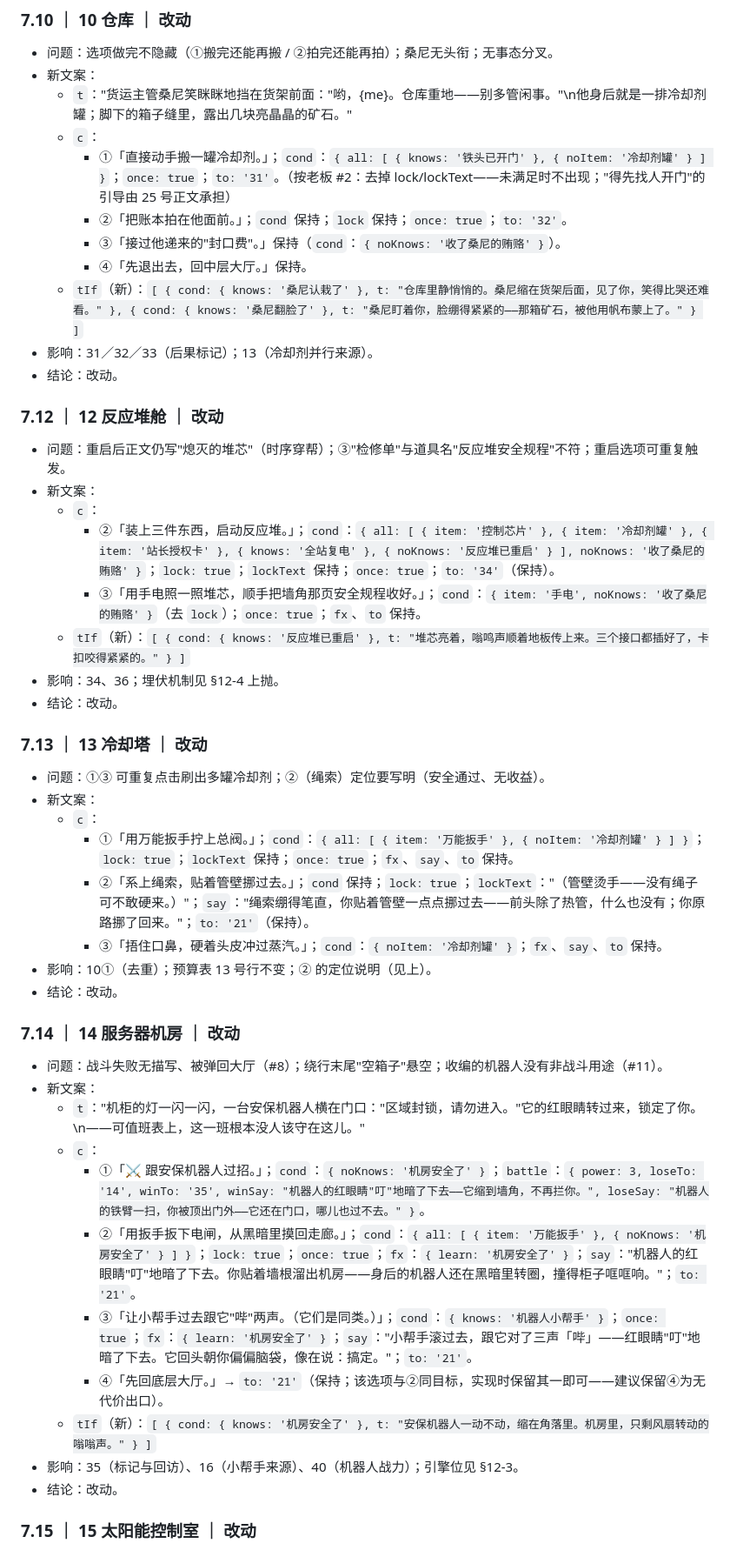
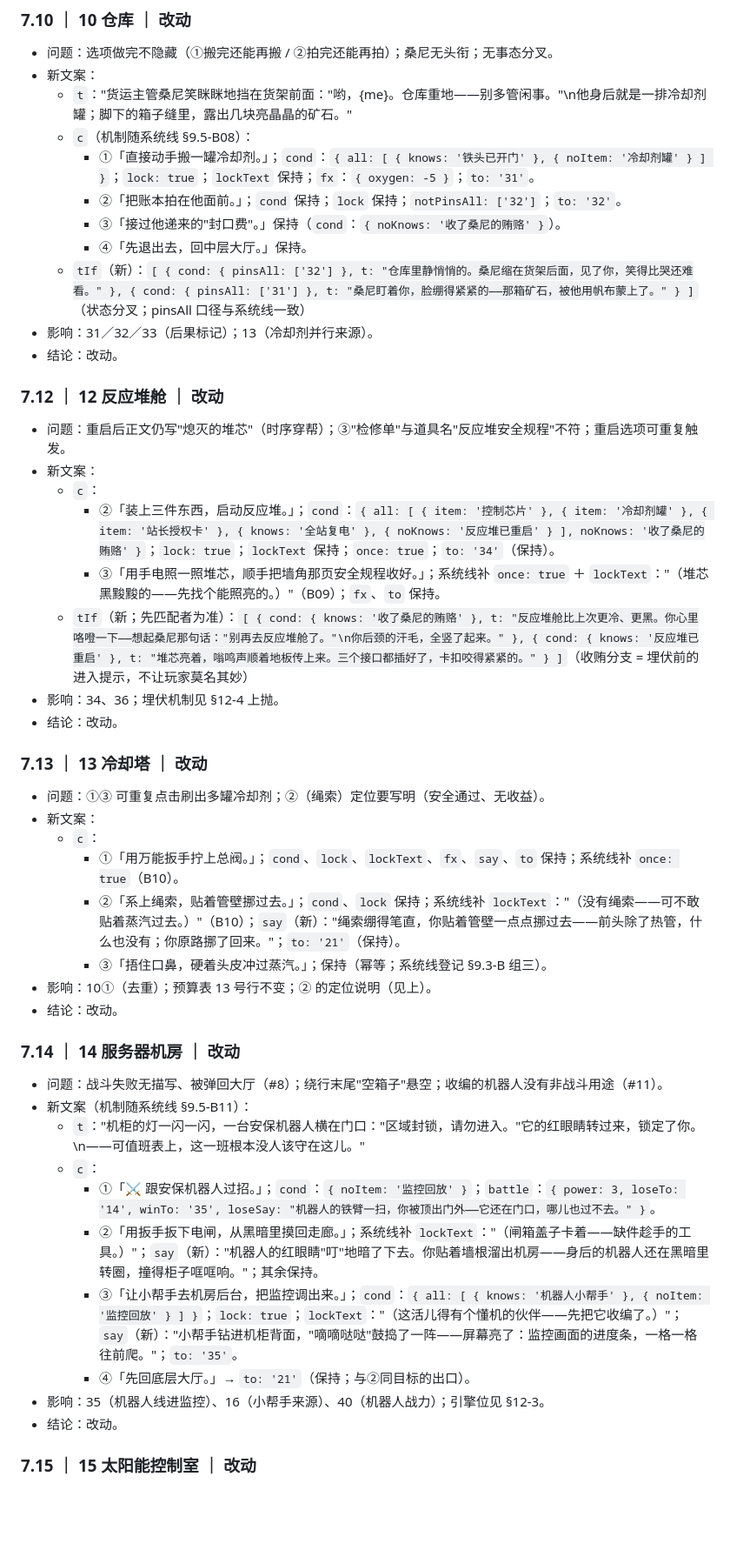
Before and after one commit to Skyfei996/new-task-game, a Markdown page: docs/station-story-bible.md, the part around one of its changes. Shown at 87% size. Rendered like a GitHub page; blank space fills up the shorter version.

```diff
--- a/docs/station-story-bible.md
+++ b/docs/station-story-bible.md
@@ -351,12 +369,12 @@
 - 问题：选项做完不隐藏（①搬完还能再搬 / ②拍完还能再拍）；桑尼无头衔；无事态分叉。
 - 新文案：
   - `t`："货运主管桑尼笑眯眯地挡在货架前面："哟，{me}。仓库重地——别多管闲事。"\n他身后就是一排冷却剂罐；脚下的箱子缝里，露出几块亮晶晶的矿石。"
-  - `c`：
-    - ①「直接动手搬一罐冷却剂。」；`cond`：`{ all: [ { knows: '铁头已开门' }, { noItem: '冷却剂罐' } ] }`；`once: true`；`to: '31'`。（按老板 #2：去掉 lock/lockText——未满足时不出现；"得先找人开门"的引导由 25 号正文承担）
-    - ②「把账本拍在他面前。」；`cond` 保持；`lock` 保持；`once: true`；`to: '32'`。
+  - `c`（机制随系统线 §9.5-B08）：
+    - ①「直接动手搬一罐冷却剂。」；`cond`：`{ all: [ { knows: '铁头已开门' }, { noItem: '冷却剂罐' } ] }`；`lock: true`；`lockText` 保持；`fx`：`{ oxygen: -5 }`；`to: '31'`。
+    - ②「把账本拍在他面前。」；`cond` 保持；`lock` 保持；`notPinsAll: ['32']`；`to: '32'`。
     - ③「接过他递来的"封口费"。」保持（`cond`：`{ noKnows: '收了桑尼的贿赂' }`）。
     - ④「先退出去，回中层大厅。」保持。
-  - `tIf`（新）：`[ { cond: { knows: '桑尼认栽了' }, t: "仓库里静悄悄的。桑尼缩在货架后面，见了你，笑得比哭还难看。" }, { cond: { knows: '桑尼翻脸了' }, t: "桑尼盯着你，脸绷得紧紧的——那箱矿石，被他用帆布蒙上了。" } ]`
+  - `tIf`（新）：`[ { cond: { pinsAll: ['32'] }, t: "仓库里静悄悄的。桑尼缩在货架后面，见了你，笑得比哭还难看。" }, { cond: { pinsAll: ['31'] }, t: "桑尼盯着你，脸绷得紧紧的——那箱矿石，被他用帆布蒙上了。" } ]`（状态分叉；pinsAll 口径与系统线一致）
 - 影响：31／32／33（后果标记）；13（冷却剂并行来源）。
 - 结论：改动。
 
@@ -365,8 +383,8 @@
 - 新文案：
   - `c`：
     - ②「装上三件东西，启动反应堆。」；`cond`：`{ all: [ { item: '控制芯片' }, { item: '冷却剂罐' }, { item: '站长授权卡' }, { knows: '全站复电' }, { noKnows: '反应堆已重启' } ], noKnows: '收了桑尼的贿赂' }`；`lock: true`；`lockText` 保持；`once: true`；`to: '34'`（保持）。
-    - ③「用手电照一照堆芯，顺手把墙角那页安全规程收好。」；`cond`：`{ item: '手电', noKnows: '收了桑尼的贿赂' }`（去 `lock`）；`once: true`；`fx`、`to` 保持。
-  - `tIf`（新）：`[ { cond: { knows: '反应堆已重启' }, t: "堆芯亮着，嗡鸣声顺着地板传上来。三个接口都插好了，卡扣咬得紧紧的。" } ]`
+    - ③「用手电照一照堆芯，顺手把墙角那页安全规程收好。」；系统线补 `once: true` ＋ `lockText`："（堆芯黑黢黢的——先找个能照亮的。）"（B09）；`fx`、`to` 保持。
+  - `tIf`（新；先匹配者为准）：`[ { cond: { knows: '收了桑尼的贿赂' }, t: "反应堆舱比上次更冷、更黑。你心里咯噔一下——想起桑尼那句话："别再去反应堆舱了。"\n你后颈的汗毛，全竖了起来。" }, { cond: { knows: '反应堆已重启' }, t: "堆芯亮着，嗡鸣声顺着地板传上来。三个接口都插好了，卡扣咬得紧紧的。" } ]`（收贿分支 = 埋伏前的进入提示，不让玩家莫名其妙）
 - 影响：34、36；埋伏机制见 §12-4 上抛。
 - 结论：改动。
 
@@ -374,23 +392,22 @@
 - 问题：①③ 可重复点击刷出多罐冷却剂；②（绳索）定位要写明（安全通过、无收益）。
 - 新文案：
   - `c`：
-    - ①「用万能扳手拧上总阀。」；`cond`：`{ all: [ { item: '万能扳手' }, { noItem: '冷却剂罐' } ] }`；`lock: true`；`lockText` 保持；`once: true`；`fx`、`say`、`to` 保持。
-    - ②「系上绳索，贴着管壁挪过去。」；`cond` 保持；`lock: true`；`lockText`："（管壁烫手——没有绳子可不敢硬来。）"；`say`："绳索绷得笔直，你贴着管壁一点点挪过去——前头除了热管，什么也没有；你原路挪了回来。"；`to: '21'`（保持）。
-    - ③「捂住口鼻，硬着头皮冲过蒸汽。」；`cond`：`{ noItem: '冷却剂罐' }`；`fx`、`say`、`to` 保持。
+    - ①「用万能扳手拧上总阀。」；`cond`、`lock`、`lockText`、`fx`、`say`、`to` 保持；系统线补 `once: true`（B10）。
+    - ②「系上绳索，贴着管壁挪过去。」；`cond`、`lock` 保持；系统线补 `lockText`："（没有绳索——可不敢贴着蒸汽过去。）"（B10）；`say`（新）："绳索绷得笔直，你贴着管壁一点点挪过去——前头除了热管，什么也没有；你原路挪了回来。"；`to: '21'`（保持）。
+    - ③「捂住口鼻，硬着头皮冲过蒸汽。」；保持（幂等；系统线登记 §9.3-B 组三）。
 - 影响：10①（去重）；预算表 13 号行不变；② 的定位说明（见上）。
 - 结论：改动。
 
 ### 7.14 ｜ 14 服务器机房 ｜ 改动
 - 问题：战斗失败无描写、被弹回大厅（#8）；绕行末尾"空箱子"悬空；收编的机器人没有非战斗用途（#11）。
-- 新文案：
+- 新文案（机制随系统线 §9.5-B11）：
   - `t`："机柜的灯一闪一闪，一台安保机器人横在门口："区域封锁，请勿进入。"它的红眼睛转过来，锁定了你。\n——可值班表上，这一班根本没人该守在这儿。"
   - `c`：
-    - ①「⚔ 跟安保机器人过招。」；`cond`：`{ noKnows: '机房安全了' }`；`battle`：`{ power: 3, loseTo: '14', winTo: '35', winSay: "机器人的红眼睛"叮"地暗了下去——它缩到墙角，不再拦你。", loseSay: "机器人的铁臂一扫，你被顶出门外——它还在门口，哪儿也过不去。" }`。
-    - ②「用扳手扳下电闸，从黑暗里摸回走廊。」；`cond`：`{ all: [ { item: '万能扳手' }, { noKnows: '机房安全了' } ] }`；`lock: true`；`once: true`；`fx`：`{ learn: '机房安全了' }`；`say`："机器人的红眼睛"叮"地暗了下去。你贴着墙根溜出机房——身后的机器人还在黑暗里转圈，撞得柜子哐哐响。"；`to: '21'`。
-    - ③「让小帮手过去跟它"哔"两声。（它们是同类。）」；`cond`：`{ knows: '机器人小帮手' }`；`once: true`；`fx`：`{ learn: '机房安全了' }`；`say`："小帮手滚过去，跟它对了三声「哔」——红眼睛"叮"地暗了下去。它回头朝你偏偏脑袋，像在说：搞定。"；`to: '21'`。
-    - ④「先回底层大厅。」→ `to: '21'`（保持；该选项与②同目标，实现时保留其一即可——建议保留④为无代价出口）。
-  - `tIf`（新）：`[ { cond: { knows: '机房安全了' }, t: "安保机器人一动不动，缩在角落里。机房里，只剩风扇转动的嗡嗡声。" } ]`
-- 影响：35（标记与回访）、16（小帮手来源）、40（机器人战力）；引擎位见 §12-3。
+    - ①「⚔ 跟安保机器人过招。」；`cond`：`{ noItem: '监控回放' }`；`battle`：`{ power: 3, loseTo: '14', winTo: '35', loseSay: "机器人的铁臂一扫，你被顶出门外——它还在门口，哪儿也过不去。" }`。
+    - ②「用扳手扳下电闸，从黑暗里摸回走廊。」；系统线补 `lockText`："（闸箱盖子卡着——缺件趁手的工具。）"；`say`（新）："机器人的红眼睛"叮"地暗了下去。你贴着墙根溜出机房——身后的机器人还在黑暗里转圈，撞得柜子哐哐响。"；其余保持。
+    - ③「让小帮手去机房后台，把监控调出来。」；`cond`：`{ all: [ { knows: '机器人小帮手' }, { noItem: '监控回放' } ] }`；`lock: true`；`lockText`："（这活儿得有个懂机的伙伴——先把它收编了。）"；`say`（新）："小帮手钻进机柜背面，"嘀嘀哒哒"鼓捣了一阵——屏幕亮了：监控画面的进度条，一格一格往前爬。"；`to: '35'`。
+    - ④「先回底层大厅。」→ `to: '21'`（保持；与②同目标的出口）。
+- 影响：35（机器人线进监控）、16（小帮手来源）、40（机器人战力）；引擎位见 §12-3。
 - 结论：改动。
 
 ### 7.15 ｜ 15 太阳能控制室 ｜ 改动
```
Also changed, not shown: other parts of docs/station-story-bible.md (+87 -72 lines), docs/station-staging.md (+1 -1 lines).
